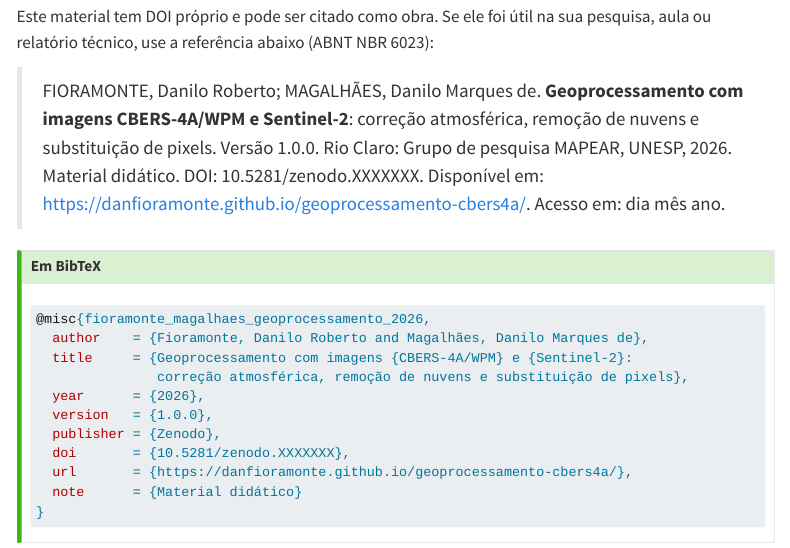
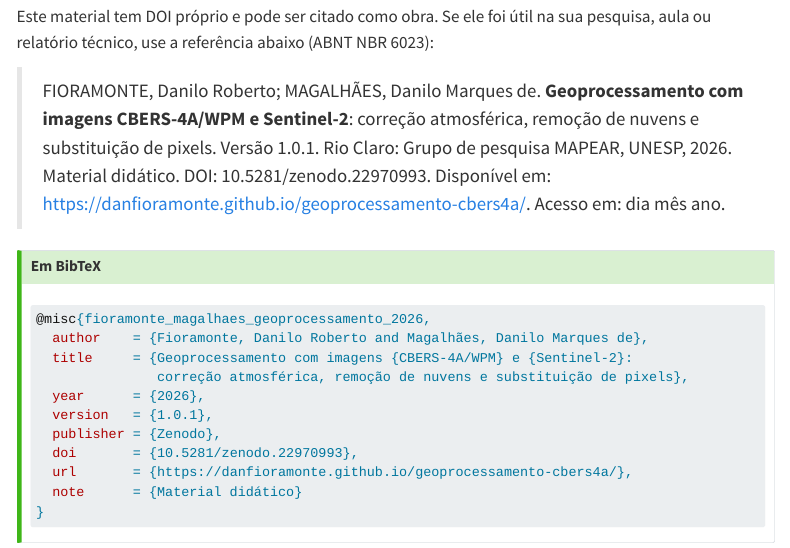
Before and after one commit to danfioramonte/geoprocessamento-cbers4a, a Quarto document (index.qmd): the page in a window 1100 px wide, from 1120 px down. Rendered offline with R 4.5, knitr and Pandoc in place of Quarto, with nearby package versions; menus at the side of the page are left out.

Commit message:
Versão 1.0.1: adicionando o DOI

```diff
--- a/index.qmd
+++ b/index.qmd
@@ -37,8 +37,8 @@ sua pesquisa, aula ou relatório técnico, use a referência abaixo (ABNT NBR
 6023):
 
 > FIORAMONTE, Danilo Roberto; MAGALHÃES, Danilo Marques de. **Geoprocessamento com
-> imagens CBERS-4A/WPM e Sentinel-2**: correção atmosférica, remoção de nuvens e substituição de pixels. Versão 1.0.0. Rio Claro: Grupo de pesquisa MAPEAR, UNESP, 2026. Material
-> didático. DOI: 10.5281/zenodo.XXXXXXX. Disponível em:
+> imagens CBERS-4A/WPM e Sentinel-2**: correção atmosférica, remoção de nuvens e substituição de pixels. Versão 1.0.1. Rio Claro: Grupo de pesquisa MAPEAR, UNESP, 2026. Material
+> didático. DOI: 10.5281/zenodo.22970993. Disponível em:
 > <https://danfioramonte.github.io/geoprocessamento-cbers4a/>. Acesso em: dia mês ano.
 
 ::: {.callout-tip collapse="true"}
@@ -50,9 +50,9 @@ sua pesquisa, aula ou relatório técnico, use a referência abaixo (ABNT NBR
   title     = {Geoprocessamento com imagens {CBERS-4A/WPM} e {Sentinel-2}:
                correção atmosférica, remoção de nuvens e substituição de pixels},
   year      = {2026},
-  version   = {1.0.0},
+  version   = {1.0.1},
   publisher = {Zenodo},
-  doi       = {10.5281/zenodo.XXXXXXX},
+  doi       = {10.5281/zenodo.22970993},
   url       = {https://danfioramonte.github.io/geoprocessamento-cbers4a/},
   note      = {Material didático}
 }
```
Also changed, not shown: .zenodo.json, README.md, docs/search.json, 11 other files.
